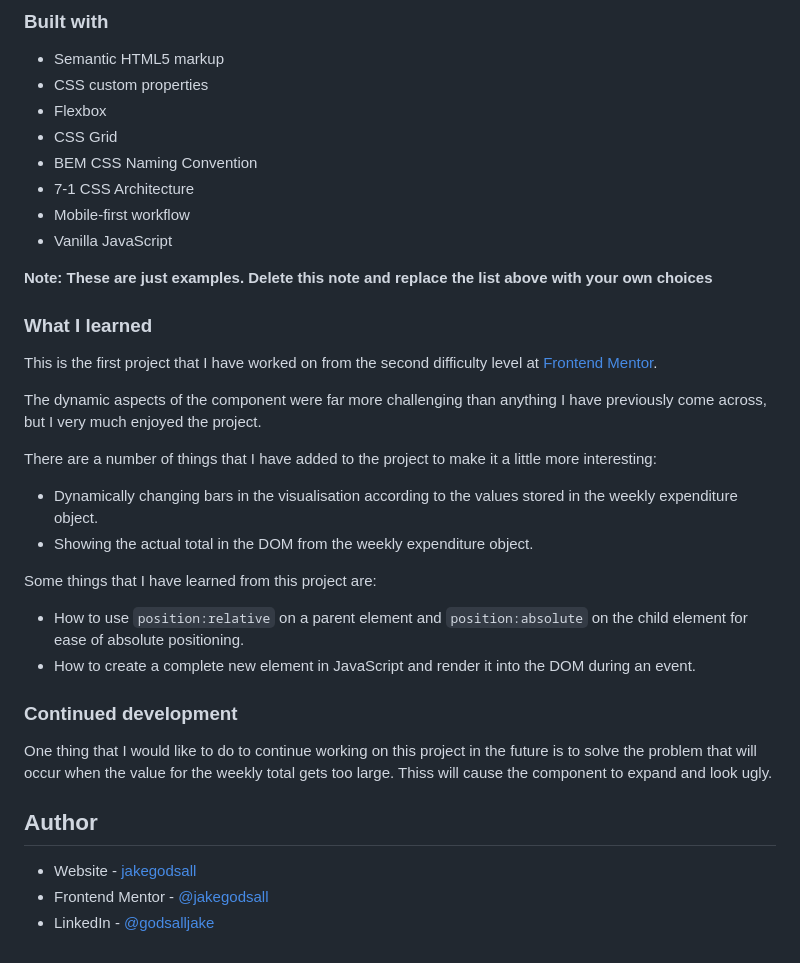
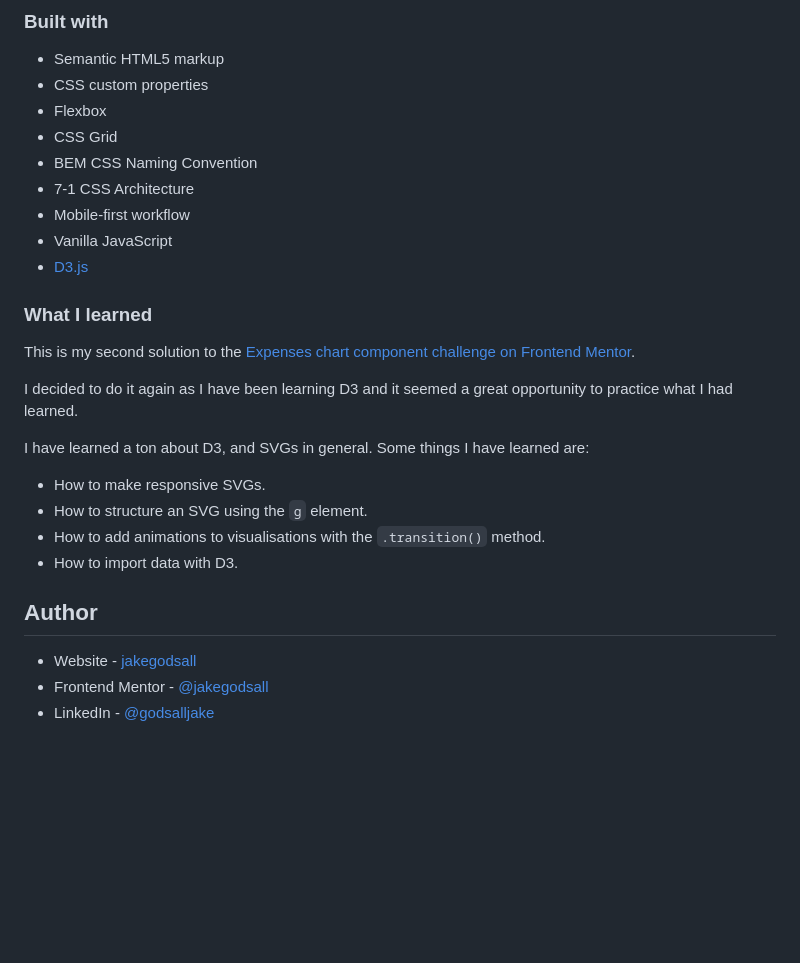
Before and after one commit to jakegodsall/expenses-chart-component-frontend-practice, a Markdown page: README.md, the part around the change printed below. GitHub-like rendering; blank space fills up the shorter version.

```diff
--- a/README.md
+++ b/README.md
@@ -53,41 +55,23 @@ Users should be able to:
 -   7-1 CSS Architecture
 -   Mobile-first workflow
 -   Vanilla JavaScript
-
-**Note: These are just examples. Delete this note and replace the list above
-with your own choices**
+-   [D3.js](https://d3js.org/)
 
 ### What I learned
 
-This is the first project that I have worked on from the second difficulty level
-at [Frontend Mentor](https://www.frontendmentor.io/).
+This is my second solution to the [Expenses chart component challenge on Frontend Mentor](https://www.frontendmentor.io/challenges/expenses-chart-component-e7yJBUdjwt).
 
-The dynamic aspects of the component were far more challenging than anything I
-have previously come across, but I very much enjoyed the project.
+I decided to do it again as I have been learning D3 and it seemed a great opportunity to practice what I had learned.
 
-There are a number of things that I have added to the project to make it a
-little more interesting:
+I have learned a ton about D3, and SVGs in general. Some things I have learned are:
 
--   Dynamically changing bars in the visualisation according to the values
-    stored in the weekly expenditure object.
--   Showing the actual total in the DOM from the weekly expenditure object.
-
-Some things that I have learned from this project are:
-
--   How to use `position:relative` on a parent element and `position:absolute`
-    on the child element for ease of absolute positioning.
--   How to create a complete new element in JavaScript and render it into the
-    DOM during an event.
-
-### Continued development
-
-One thing that I would like to do to continue working on this project in the
-future is to solve the problem that will occur when the value for the weekly
-total gets too large. Thiss will cause the component to expand and look ugly.
+- How to make responsive SVGs.
+- How to structure an SVG using the `g` element.
+- How to add animations to visualisations with the `.transition()` method.
+- How to import data with D3.
 
 ## Author
 
 -   Website - [jakegodsall](https://jakegodsall.com)
--   Frontend Mentor -
-    [@jakegodsall](https://www.frontendmentor.io/profile/yourusername)
+-   Frontend Mentor - [@jakegodsall](https://www.frontendmentor.io/profile/yourusername)
 -   LinkedIn - [@godsalljake](https://www.linkedin.com/in/godsalljake/)
```
Also changed, not shown: other parts of README.md (+20 -18 lines), gif/usage-gif.gif (added).
